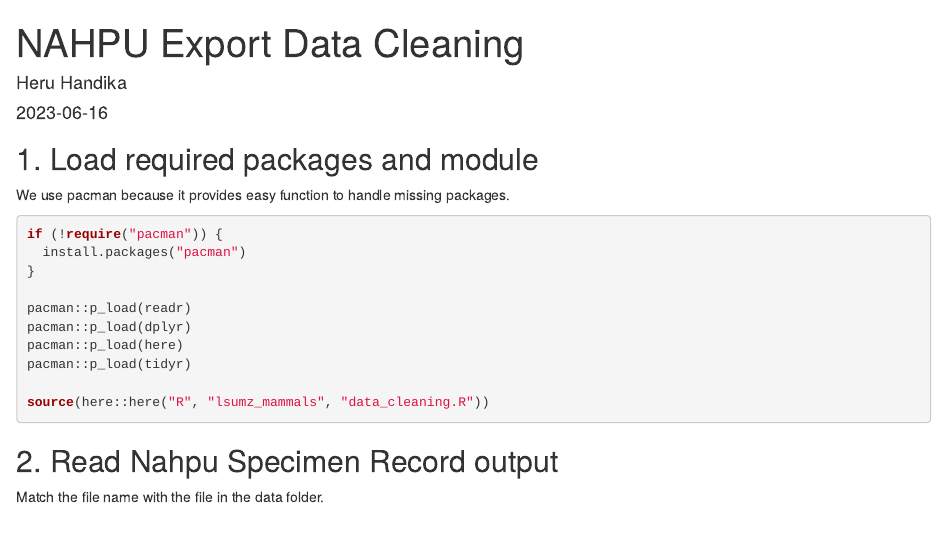
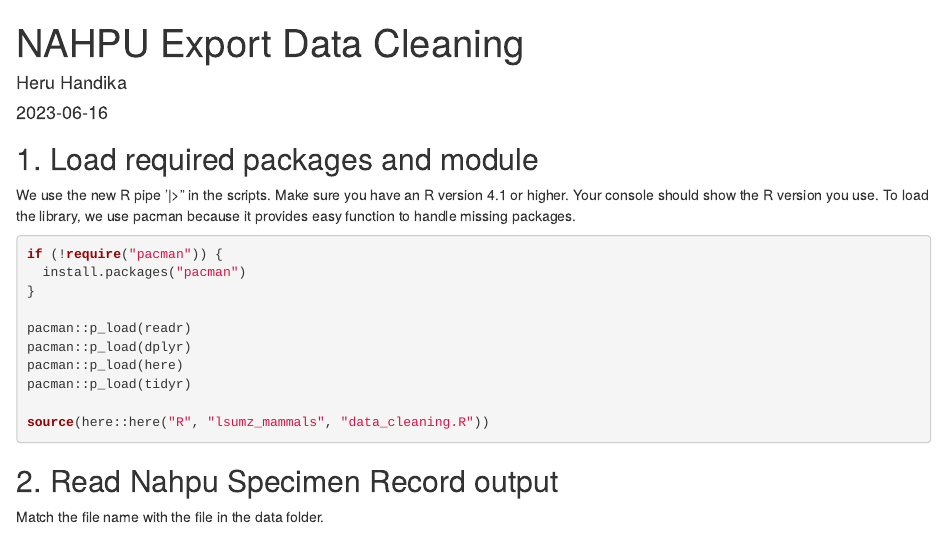
Before and after one commit to nahpu/lsumz-mammal-scripts, an R Markdown document (R/lsumz_mammals/specify7_upload.Rmd): the page in a window 1100 px wide, from its top. Rendered offline with R 4.5, knitr and Pandoc, with nearby package versions; some code elsewhere in the file could not run offline.

Commit message:
Update documentation to add information for the new R pipe

````diff
--- a/R/lsumz_mammals/specify7_upload.Rmd
+++ b/R/lsumz_mammals/specify7_upload.Rmd
@@ -7,7 +7,7 @@ output: html_document
 
 ## 1. Load required packages and module
 
-We use pacman because it provides easy function to handle missing packages.
+We use the new R pipe '|>" in the scripts. Make sure you have an R version 4.1 or higher. Your console should show the R version you use. To load the library, we use pacman because it provides easy function to handle missing packages.
 
 ```{r}
 if (!require("pacman")) {
````
Also changed, not shown: README.md.
